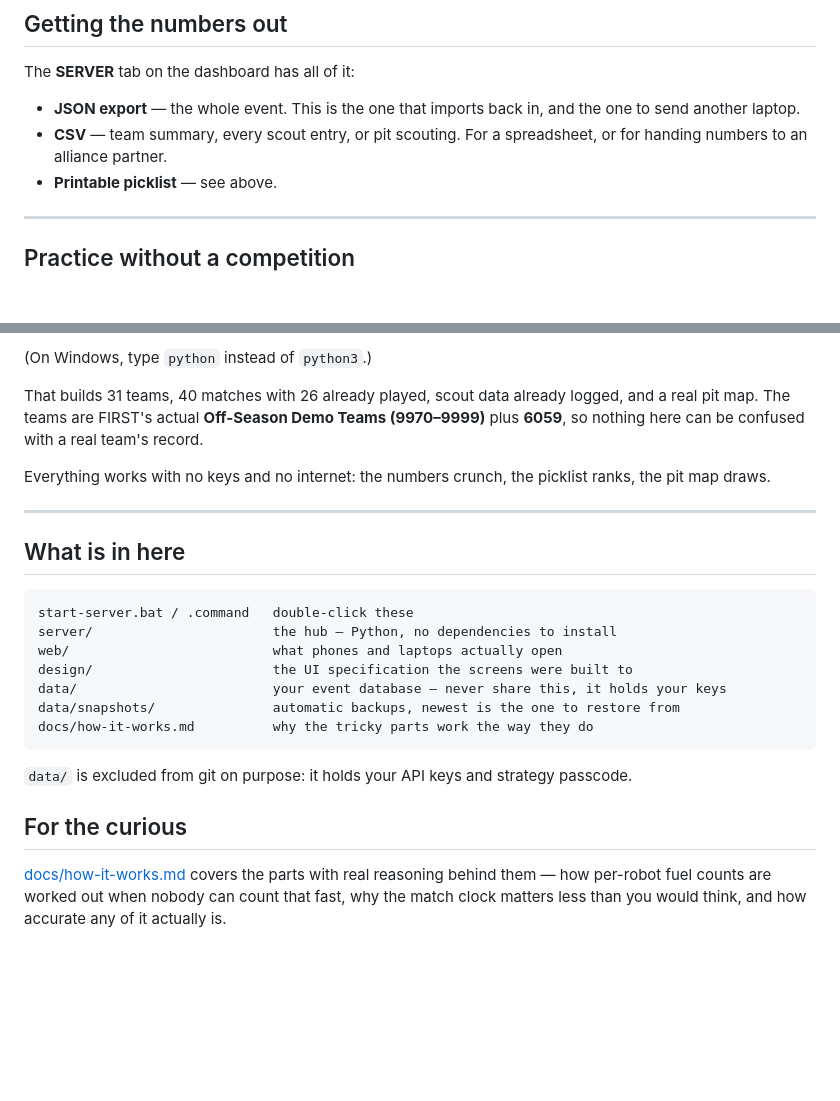
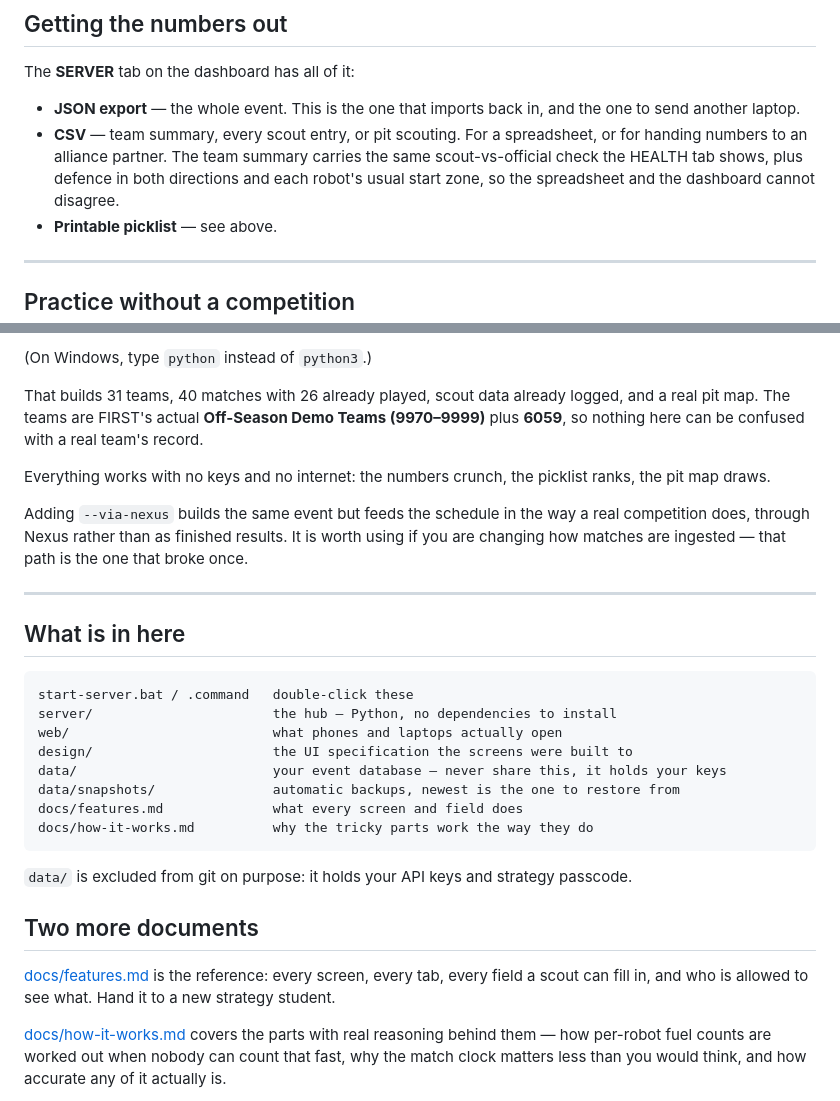
Before and after one commit to ShadowOfTheVOID/frc-scouting, a Markdown page: README.md, 2 parts joined by grey strips. Rendered like a GitHub page; blank space fills up the shorter version.

````diff
--- a/README.md
+++ b/README.md
@@ -222,7 +245,9 @@ The **SERVER** tab on the dashboard has all of it:
 - **JSON export** — the whole event. This is the one that imports back in, and the one to send
   another laptop.
 - **CSV** — team summary, every scout entry, or pit scouting. For a spreadsheet, or for handing
-  numbers to an alliance partner.
+  numbers to an alliance partner. The team summary carries the same scout-vs-official check the
+  HEALTH tab shows, plus defence in both directions and each robot's usual start zone, so the
+  spreadsheet and the dashboard cannot disagree.
 - **Printable picklist** — see above.
 
 ---
@@ -245,6 +270,10 @@ nothing here can be confused with a real team's record.
 Everything works with no keys and no internet: the numbers crunch, the picklist ranks, the pit
 map draws.
 
+Adding `--via-nexus` builds the same event but feeds the schedule in the way a real competition
+does, through Nexus rather than as finished results. It is worth using if you are changing how
+matches are ingested — that path is the one that broke once.
+
 ---
 
 ## What is in here
@@ -256,12 +285,16 @@ web/                          what phones and laptops actually open
 design/                       the UI specification the screens were built to
 data/                         your event database — never share this, it holds your keys
 data/snapshots/               automatic backups, newest is the one to restore from
+docs/features.md              what every screen and field does
 docs/how-it-works.md          why the tricky parts work the way they do
 ```
 
 `data/` is excluded from git on purpose: it holds your API keys and strategy passcode.
 
-## For the curious
+## Two more documents
+
+[docs/features.md](docs/features.md) is the reference: every screen, every tab, every field a
+scout can fill in, and who is allowed to see what. Hand it to a new strategy student.
 
 [docs/how-it-works.md](docs/how-it-works.md) covers the parts with real reasoning behind them —
 how per-robot fuel counts are worked out when nobody can count that fast, why the match clock
````
Also changed, not shown: other parts of README.md (+27 -4 lines), docs/features.md (added, +426 -0 lines).
